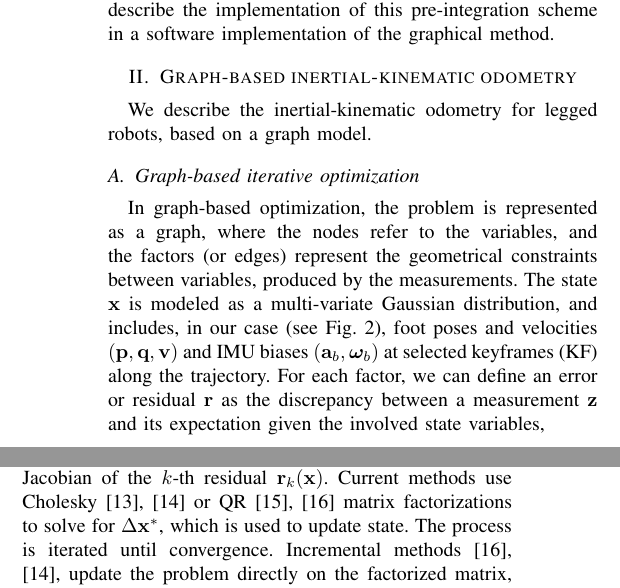
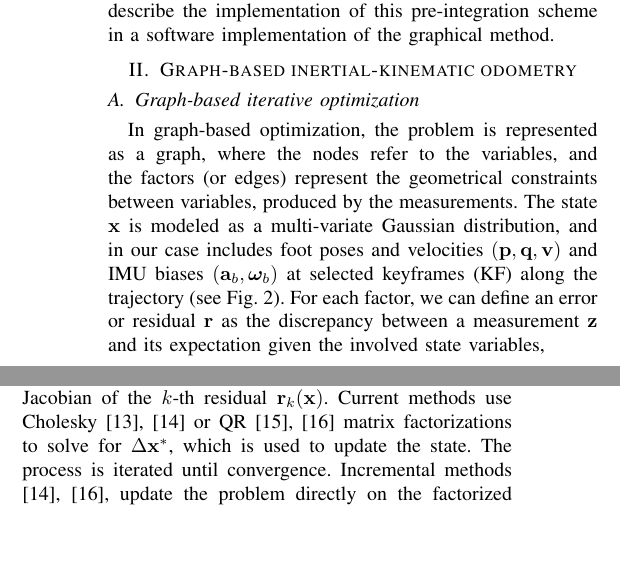
Before and after one commit to nmansard/humanoid-odomimu, a LaTeX paper (main.tex, which reads odometry.tex): two parts of the columns of page 2 of 7, joined at a grey line, cut so that both start at the same text, the shorter picture padded with empty space. Compiled offline with pdfLaTeX.

Commit message:
angel corrections

```diff
--- a/odometry.tex
+++ b/odometry.tex
@@ -2,14 +2,14 @@
 
 \section{Graph-based inertial-kinematic odometry}
 
-We describe the inertial-kinematic odometry for legged robots, based on a graph model.
+%We describe the inertial-kinematic odometry for legged robots, based on a graph model.
 
 %%%%%%%%%%%%%%%%%%%%%%%%%%%%%%%%%%%%%%%%%%%%%%%%%%%%%%%%
 \subsection{Graph-based iterative optimization}
 
 In graph-based optimization, the problem is represented as a graph, where the nodes refer to the variables, and the factors (or edges) represent the geometrical constraints between variables, produced by the measurements.
 %
-The state $\bfx$ is modeled as a multi-variate Gaussian distribution, and includes, in our case (see \figRef{fig:factor_graph}), foot poses and velocities $(\bfp,\bfq,\bfv)$ and IMU biases $(\bfa_b,\bw_b)$ at selected keyframes (KF) along the trajectory.
+The state $\bfx$ is modeled as a multi-variate Gaussian distribution, and in our case includes foot poses and velocities $(\bfp,\bfq,\bfv)$ and IMU biases $(\bfa_b,\bw_b)$ at selected keyframes (KF) along the trajectory (see \figRef{fig:factor_graph}).
 %
 For each factor, we can define an error or residual $\bfr$ as the discrepancy between a measurement $\bfz$ and its expectation given the involved state variables,
 %
@@ -30,10 +30,10 @@ The maximum a posteriori estimation is obtained by iteratively minimizing the Ma
 %
 being $\breve\bfx$ the state estimate at the current iteration, and $\bfJ_k$ the Jacobian of the $k$-th residual $\bfr_k(\bfx)$.
 %
-Current methods use Cholesky \cite{Kummerle_icra11,ila_ijrr17} or QR  \cite{Dellaert_ijrr06,Kaess_ijrr11} matrix factorizations to solve for $\Delta\bfx^*$, which is used to update state.
+Current methods use Cholesky \cite{Kummerle_icra11,ila_ijrr17} or QR  \cite{Dellaert_ijrr06,Kaess_ijrr11} matrix factorizations to solve for $\Delta\bfx^*$, which is used to update the state.
 The process is iterated until convergence.
 %
-Incremental methods \cite{Kaess_ijrr11,ila_ijrr17}, update the problem directly on the factorized matrix, obtaining important speed-ups.
+Incremental methods \cite{ila_ijrr17,Kaess_ijrr11}, update the problem directly on the factorized matrix, obtaining important speed-ups.
 
 
 %%%%%%%%%%%%%%%%%%%%%%%%%%%%%%%%%%%%%%%%%%%%%%%%%%%%%%%%%
```
Also changed, not shown: odometry.tex (6 more changed lines).
